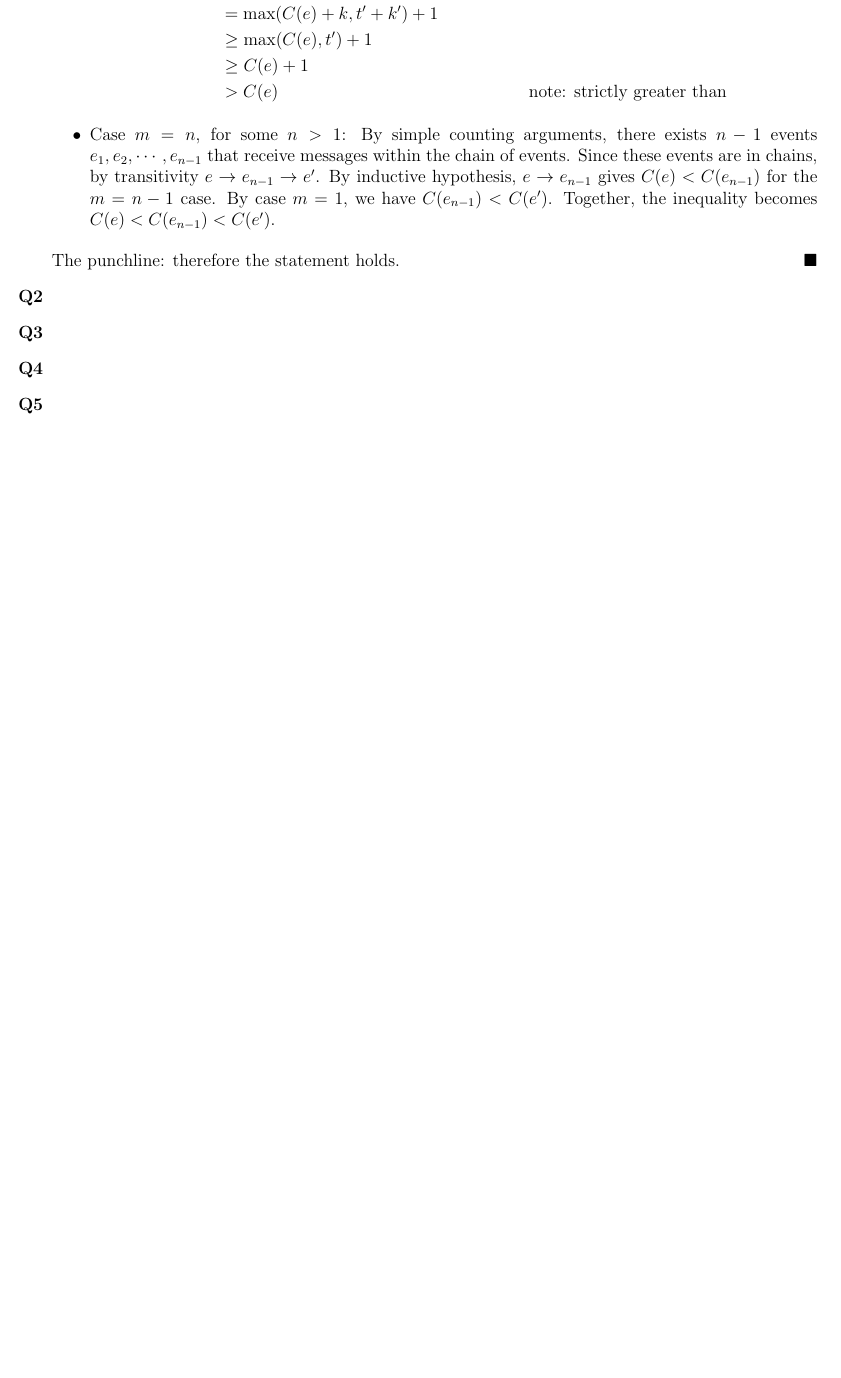
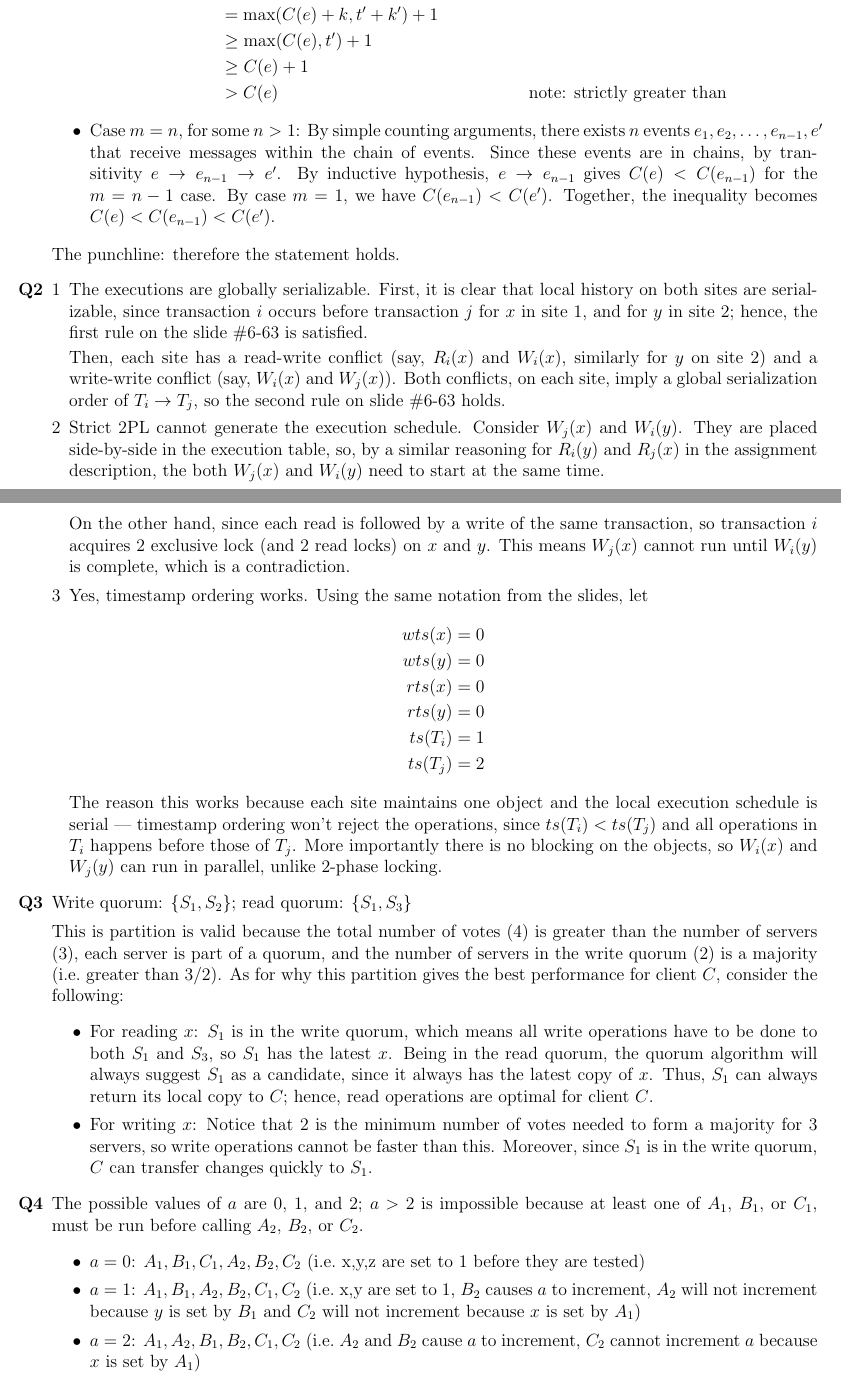
Before and after one commit to achankf/CS454, a LaTeX document (a4/a4response.tex, which reads a4/a4q1.tex, a4/a4q2.tex, a4/a4q2i.tex): part of the page before the commit and two parts of pages 1 and 2 of 2 after it, the two joined at a grey line, cut so that both start at the same text, the shorter picture padded with empty space. Compiled offline with pdfLaTeX.

Commit message:
added response up to q4

```diff
--- a/a4/a4q1.tex
+++ b/a4/a4q1.tex
@@ -21,11 +21,10 @@ C(e') &= \max(t, t' + k') + 1 & \text{by definition} \\
 \end{align*}
 \item
 Case $m = n$, for some $n > 1$:
-By simple counting arguments, there exists $n-1$ events $e_1, e_2, \cdots, e_{n-1}$ that receive messages within the chain of events.
+By simple counting arguments, there exists $n$ events $e_1, e_2, \ldots, e_{n-1},e'$ that receive messages within the chain of events.
 Since these events are in chains, by transitivity $e \rightarrow e_{n-1} \rightarrow e'$.
 By inductive hypothesis, $e \rightarrow e_{n-1}$ gives $C(e) < C(e_{n-1})$ for the $m = n-1$ case.
 By case $m = 1$, we have $C(e_{n-1}) < C(e')$.
 Together, the inequality becomes $C(e) < C(e_{n-1}) < C(e')$.
 \end{itemize}
 The punchline: therefore the statement holds.
-\done
--- a/a4/a4q2.tex
+++ b/a4/a4q2.tex
@@ -0,0 +1,5 @@
+\begin{enumerate}[1]
+\item\input{a4q2i.tex}
+\item\input{a4q2ii.tex}
+\item\input{a4q2iii.tex}
+\end{enumerate}
--- /dev/null
+++ b/a4/a4q2i.tex
@@ -0,0 +1,6 @@
+The executions are globally serializable.
+First, it is clear that local history on both sites are serializable, since transaction $i$ occurs before transaction $j$ for $x$ in site 1, and for $y$ in site 2;
+hence, the first rule on the slide \#6-63 is satisfied.
+
+Then, each site has a read-write conflict (say, $R_i(x)$ and $W_i(x)$, similarly for $y$ on site 2) and a write-write conflict (say, $W_i(x)$ and $W_j(x)$).
+Both conflicts, on each site, imply a global serialization order of $T_i \rightarrow T_j$, so the second rule on slide \#6-63 holds.
--- /dev/null
+++ b/a4/a4q2ii.tex
@@ -0,0 +1,6 @@
+Strict 2PL cannot generate the execution schedule.
+Consider $W_j(x)$ and $W_i(y)$.
+They are placed side-by-side in the execution table, so, by a similar reasoning for $R_i(y)$ and $R_j(x)$ in the assignment description,  the both $W_j(x)$ and $W_i(y)$ need to start at the same time.
+
+On the other hand, since each read is followed by a write of the same transaction, so transaction $i$ acquires 2 exclusive lock (and 2 read locks) on $x$ and $y$.
+This means $W_j(x)$ cannot run until $W_i(y)$ is complete, which is a contradiction.
--- /dev/null
+++ b/a4/a4q2iii.tex
@@ -0,0 +1,12 @@
+Yes, timestamp ordering works.
+Using the same notation from the slides, let
+\begin{align*}
+wts(x) &= 0 \\
+wts(y) &= 0 \\
+rts(x) &= 0 \\
+rts(y) &= 0 \\
+ts(T_i) &= 1 \\
+ts(T_j) &= 2
+\end{align*}
+The reason this works because each site maintains one object and the local execution schedule is serial --- timestamp ordering won't reject the operations, since $ts(T_i) < ts(T_j)$ and all operations in $T_i$ happens before those of $T_j$.
+More importantly there is no blocking on the objects, so $W_i(x)$ and $W_j(y)$ can run in parallel, unlike 2-phase locking.
--- a/a4/a4q3.tex
+++ b/a4/a4q3.tex
@@ -0,0 +1,16 @@
+Write quorum: $\{S_1, S_2\}$; read quorum: $\{S_1,S_3\}$
+
+This is partition is valid because the total number of votes (4) is greater than the number of servers (3), each server is part of a quorum, and the number of servers in the write quorum (2) is a majority (i.e.\ greater than 3/2).
+As for why this partition gives the best performance for client $C$, consider the following:
+\begin{itemize}
+\item
+For reading $x$:
+$S_1$ is in the write quorum, which means all write operations have to be done to both $S_1$ and $S_3$, so $S_1$ has the latest $x$.
+Being in the read quorum, the quorum algorithm will always suggest $S_1$ as a candidate, since it always has the latest copy of $x$.
+Thus, $S_1$ can always return its local copy to $C$;
+hence, read operations are optimal for client $C$.
+\item
+For writing $x$:
+Notice that 2 is the minimum number of votes needed to form a majority for 3 servers, so write operations cannot be faster than this.
+Moreover, since $S_1$ is in the write quorum, $C$ can transfer changes quickly to $S_1$.
+\end{itemize}
--- a/a4/a4q4.tex
+++ b/a4/a4q4.tex
@@ -0,0 +1,10 @@
+The possible values of $a$ are 0, 1, and 2;
+$a > 2$ is impossible because at least one of $A_1$, $B_1$, or $C_1$, must be run before calling $A_2$, $B_2$, or $C_2$.
+\begin{itemize}
+\item
+$a = 0$: $A_1,B_1,C_1,A_2,B_2,C_2$ (i.e.\ x,y,z are set to 1 before they are tested)
+\item
+$a = 1$: $A_1,B_1,A_2,B_2,C_1,C_2$ (i.e.\ x,y are set to 1, $B_2$ causes $a$ to increment, $A_2$ will not increment because $y$ is set by $B_1$ and $C_2$ will not increment because $x$ is set by $A_1$)
+\item
+$a = 2$: $A_1,A_2,B_1,B_2,C_1,C_2$ (i.e.\ $A_2$ and $B_2$ cause $a$ to increment, $C_2$ cannot increment $a$ because $x$ is set by $A_1$)
+\end{itemize}
```
Also changed, not shown: a4/Makefile (added).
